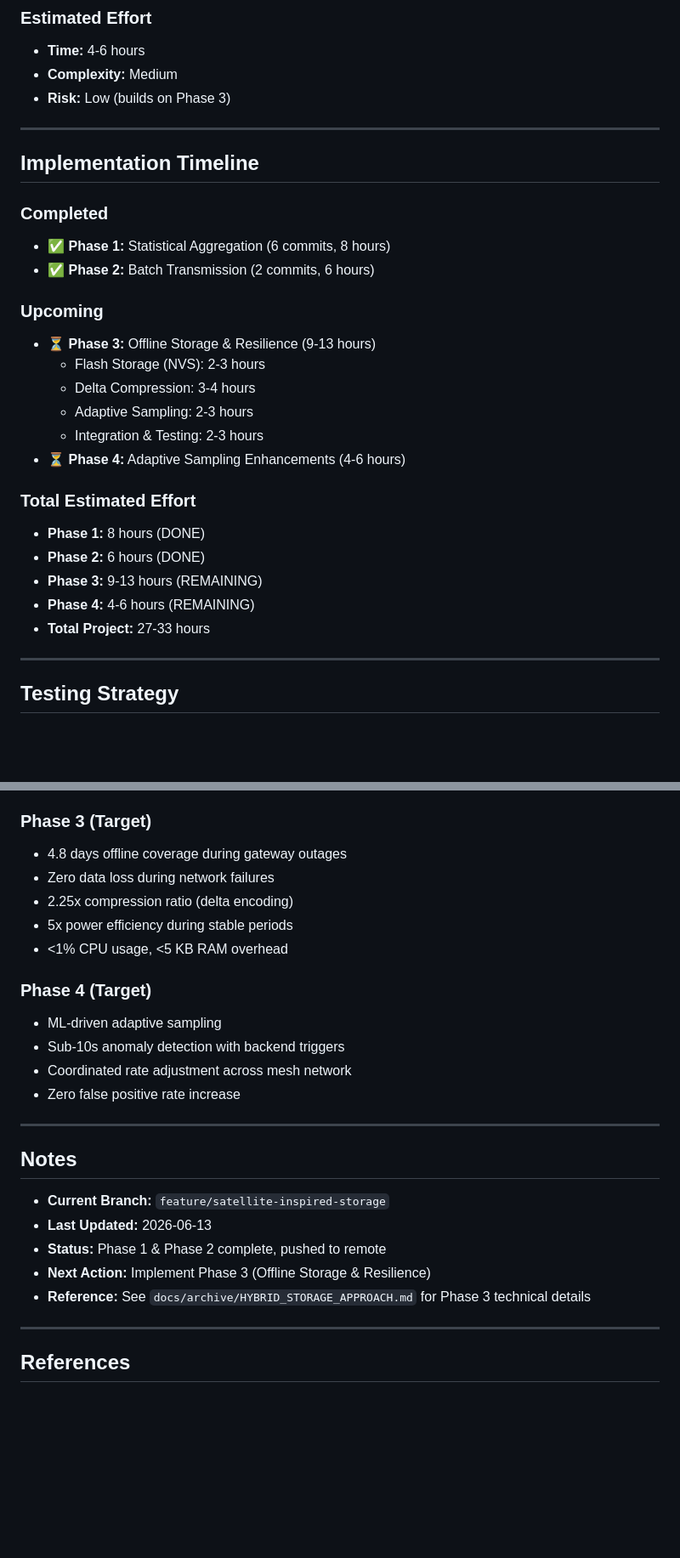
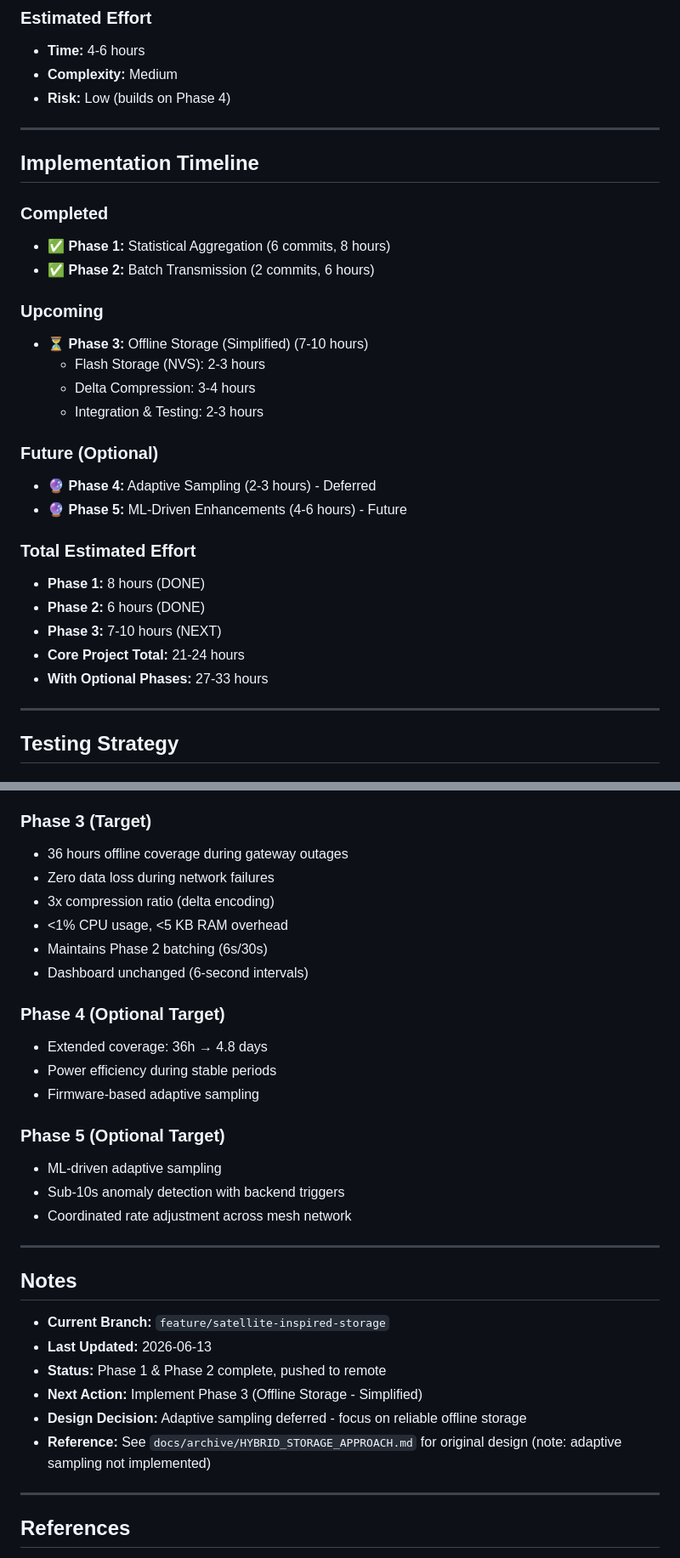
Before and after one commit to muhammadsaleem-dev/ssns-openthread-iot, a Markdown page: SATELLITE_STORAGE_ROADMAP.md, 2 parts joined by grey strips. Shown at 85% size. Rendered like a GitHub page; blank space fills up the shorter version.

```diff
--- a/SATELLITE_STORAGE_ROADMAP.md
+++ b/SATELLITE_STORAGE_ROADMAP.md
@@ -270,7 +299,7 @@ Add ML-driven adaptive sampling with backend feedback loop for intelligent rate
 ### Estimated Effort
 - **Time:** 4-6 hours
 - **Complexity:** Medium
-- **Risk:** Low (builds on Phase 3)
+- **Risk:** Low (builds on Phase 4)
 
 ---
 
@@ -282,19 +311,21 @@ Add ML-driven adaptive sampling with backend feedback loop for intelligent rate
 - ✅ **Phase 2:** Batch Transmission (2 commits, 6 hours)
 
 ### Upcoming
-- ⏳ **Phase 3:** Offline Storage & Resilience (9-13 hours)
+- ⏳ **Phase 3:** Offline Storage (Simplified) (7-10 hours)
   - Flash Storage (NVS): 2-3 hours
   - Delta Compression: 3-4 hours
-  - Adaptive Sampling: 2-3 hours
   - Integration & Testing: 2-3 hours
-- ⏳ **Phase 4:** Adaptive Sampling Enhancements (4-6 hours)
+
+### Future (Optional)
+- 🔮 **Phase 4:** Adaptive Sampling (2-3 hours) - Deferred
+- 🔮 **Phase 5:** ML-Driven Enhancements (4-6 hours) - Future
 
 ### Total Estimated Effort
 - **Phase 1:** 8 hours (DONE)
 - **Phase 2:** 6 hours (DONE)
-- **Phase 3:** 9-13 hours (REMAINING)
-- **Phase 4:** 4-6 hours (REMAINING)
-- **Total Project:** 27-33 hours
+- **Phase 3:** 7-10 hours (NEXT)
+- **Core Project Total:** 21-24 hours
+- **With Optional Phases:** 27-33 hours
 
 ---
 
@@ -347,17 +383,22 @@ Add ML-driven adaptive sampling with backend feedback loop for intelligent rate
 - ✅ Backward compatible (gateway handles both formats)
 
 ### Phase 3 (Target)
-- 4.8 days offline coverage during gateway outages
+- 36 hours offline coverage during gateway outages
 - Zero data loss during network failures
-- 2.25x compression ratio (delta encoding)
-- 5x power efficiency during stable periods
+- 3x compression ratio (delta encoding)
 - <1% CPU usage, <5 KB RAM overhead
+- Maintains Phase 2 batching (6s/30s)
+- Dashboard unchanged (6-second intervals)
 
-### Phase 4 (Target)
+### Phase 4 (Optional Target)
+- Extended coverage: 36h → 4.8 days
+- Power efficiency during stable periods
+- Firmware-based adaptive sampling
+
+### Phase 5 (Optional Target)
 - ML-driven adaptive sampling
 - Sub-10s anomaly detection with backend triggers
 - Coordinated rate adjustment across mesh network
-- Zero false positive rate increase
 
 ---
 
@@ -366,8 +407,9 @@ Add ML-driven adaptive sampling with backend feedback loop for intelligent rate
 - **Current Branch:** `feature/satellite-inspired-storage`
 - **Last Updated:** 2026-06-13
 - **Status:** Phase 1 & Phase 2 complete, pushed to remote
-- **Next Action:** Implement Phase 3 (Offline Storage & Resilience)
-- **Reference:** See `docs/archive/HYBRID_STORAGE_APPROACH.md` for Phase 3 technical details
+- **Next Action:** Implement Phase 3 (Offline Storage - Simplified)
+- **Design Decision:** Adaptive sampling deferred - focus on reliable offline storage
+- **Reference:** See `docs/archive/HYBRID_STORAGE_APPROACH.md` for original design (note: adaptive sampling not implemented)
 
 ---
 
```
Also changed, not shown: other parts of SATELLITE_STORAGE_ROADMAP.md (+76 -42 lines).
